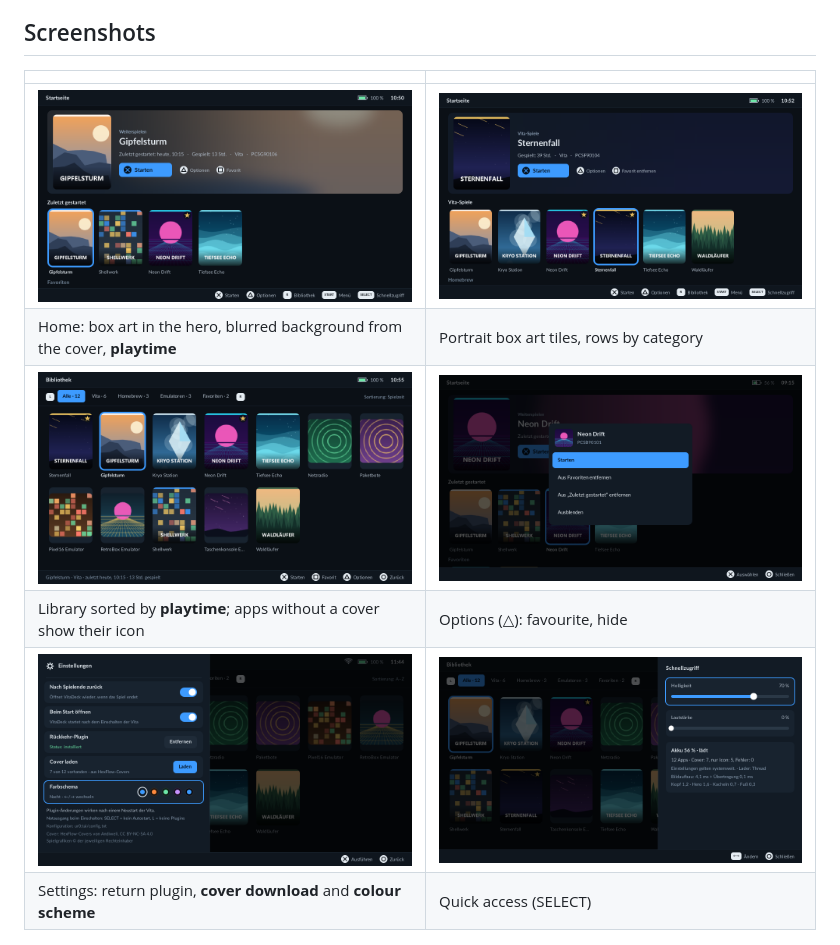
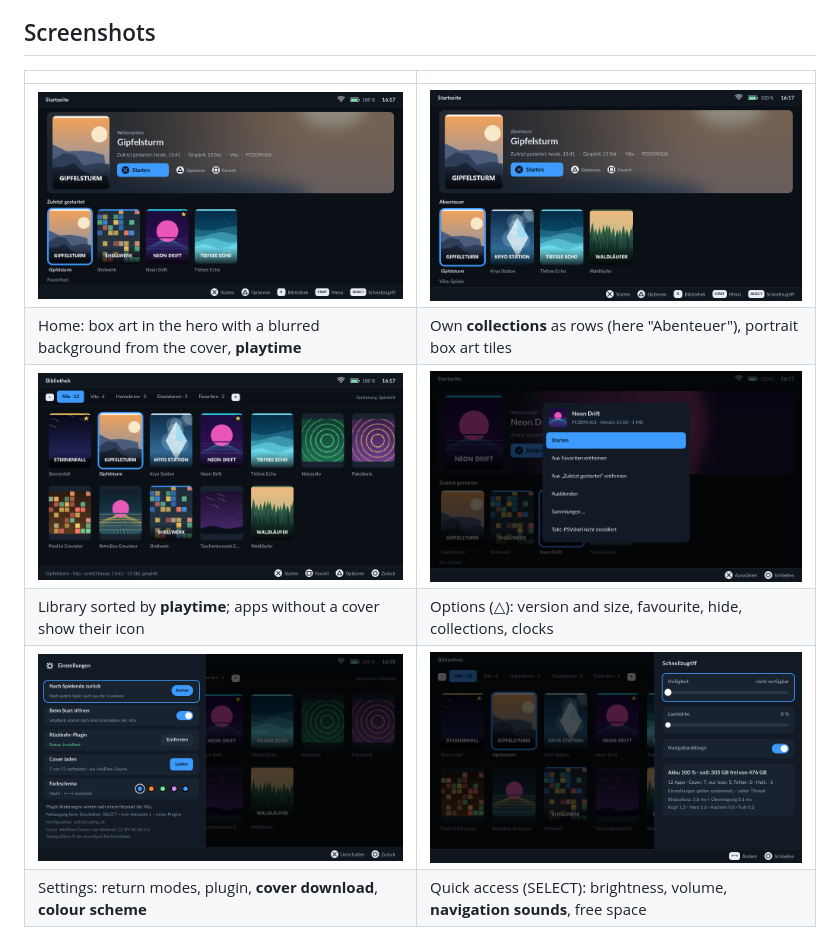
Before and after one commit to LuckyISlevin/VitaDeck, a Markdown page: README.md, the part around the change. Rendered like a GitHub page; pictures changed too: docs/screenshots/bibliothek.png, docs/screenshots/einstellungen.png, docs/screenshots/optionen.png.

Commit message:
Retake the README screenshots for v0.12
All six screenshots show the current UI: Wi-Fi icon in the header, a
custom collection row ("Abenteuer"), the options menu with version,
size, collections and clocks, the library sorted by playtime, the
three-step return setting and quick access with navigation sounds and
free space. The demo set now creates that collection and sets theme and
sound in state.txt. Captions updated.

Co-Authored-By: Claude Opus 5.5 <noreply@anthropic.com>

```diff
--- a/README.md
+++ b/README.md
@@ -14,12 +14,12 @@ Fonts: Lato (UI) and Lexend (wordmark), both under the SIL Open Font License (`r
 ## Screenshots
 | | |
 |---|---|
-| ![Home screen with box art](docs/screenshots/startseite.png) | ![Home screen, Vita games row](docs/screenshots/startseite-reihen.png) |
-| Home: box art in the hero, blurred background from the cover, **playtime** | Portrait box art tiles, rows by category |
+| ![Home screen with box art](docs/screenshots/startseite.png) | ![Home screen, collection row](docs/screenshots/startseite-reihen.png) |
+| Home: box art in the hero with a blurred background from the cover, **playtime** | Own **collections** as rows (here "Abenteuer"), portrait box art tiles |
 | ![Library](docs/screenshots/bibliothek.png) | ![App options](docs/screenshots/optionen.png) |
-| Library sorted by **playtime**; apps without a cover show their icon | Options (△): favourite, hide |
+| Library sorted by **playtime**; apps without a cover show their icon | Options (△): version and size, favourite, hide, collections, clocks |
 | ![Settings](docs/screenshots/einstellungen.png) | ![Quick access](docs/screenshots/schnellzugriff.png) |
-| Settings: return plugin, **cover download** and **colour scheme** | Quick access (SELECT) |
+| Settings: return modes, plugin, **cover download**, **colour scheme** | Quick access (SELECT): brightness, volume, **navigation sounds**, free space |
 
 ![Colour schemes Glut, Aurora, Amethyst and OLED](docs/screenshots/farbschemas.png)
 <sub>Colour schemes besides the default "Nacht": Glut, Aurora, Amethyst and OLED.</sub>
```
Also changed, not shown: 1 other file.
